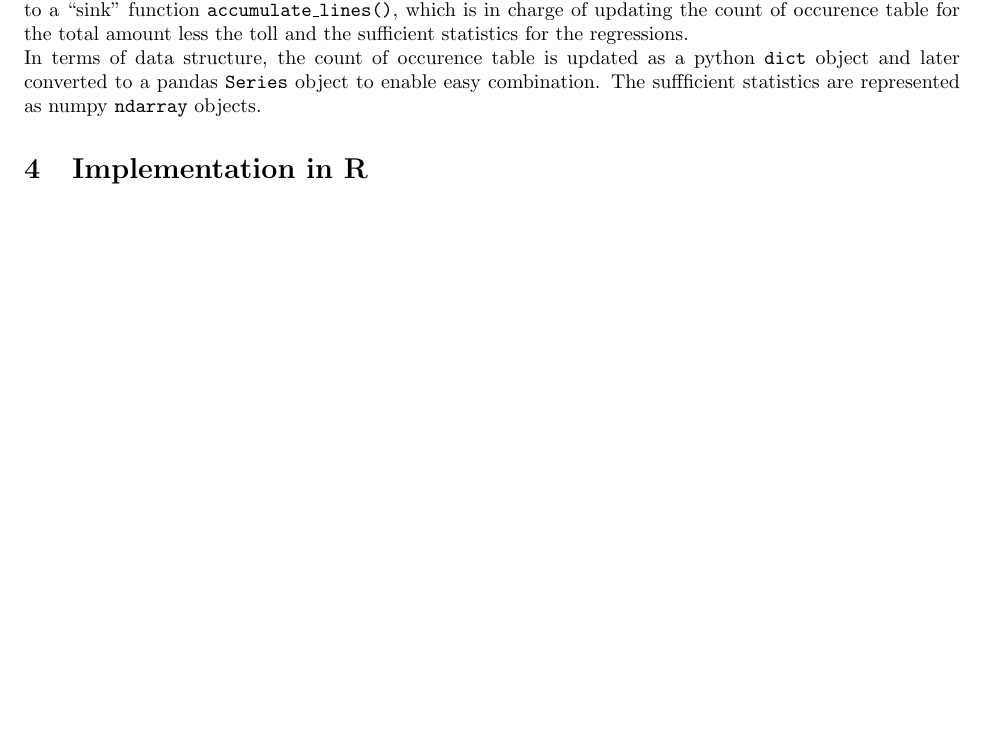
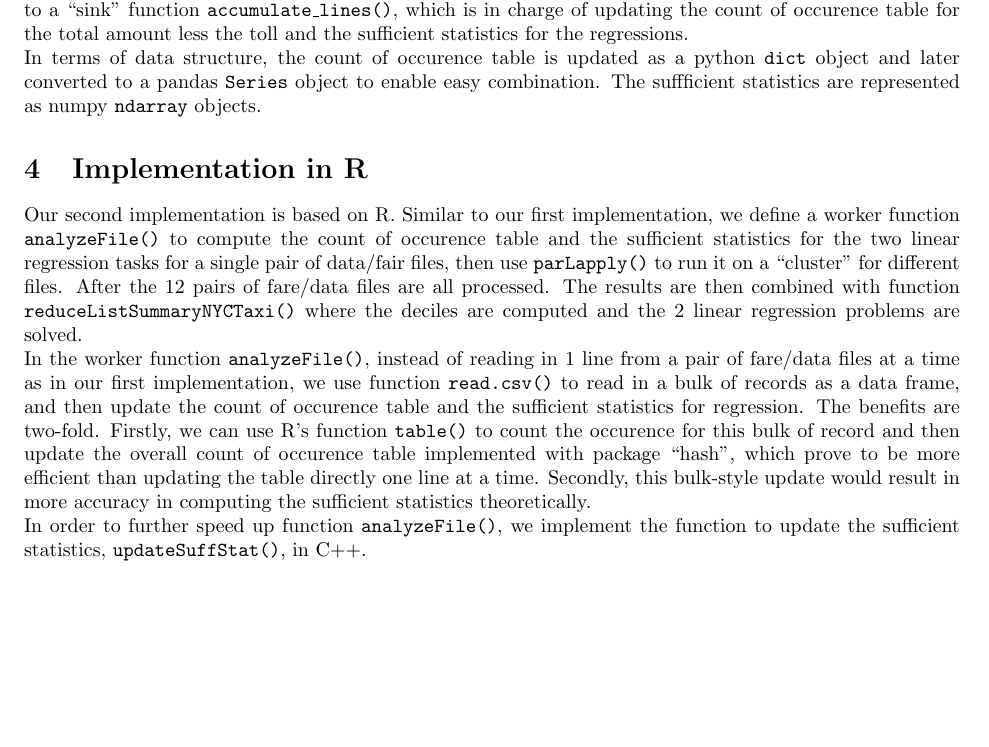
Before and after one commit to huragok/STA242HW5, a LaTeX document (report/document.tex): part of page 2 of 3 before the commit and part of page 2 of 4 after it, cut so that both start at the same text, the shorter picture padded with empty space. Compiled offline with pdfLaTeX.

```diff
--- a/report/document.tex
+++ b/report/document.tex
@@ -173,6 +173,28 @@
 \texttt{ndarray} objects.
 
 \section{Implementation in R}
+Our second implementation is based on R. Similar to our first implementation,
+we define a worker function \texttt{analyzeFile()} to compute the count of
+occurence table and the sufficient statistics for the two linear regression
+tasks for a single pair of data/fair files, then use \texttt{parLapply()} to run
+it on a ``cluster'' for different files. After the 12 pairs of fare/data files
+are all processed. The results are then combined with function
+\texttt{reduceListSummaryNYCTaxi()} where the deciles are computed and the 2
+linear regression problems are solved.
+
+In the worker function \texttt{analyzeFile()}, instead of reading in 1 line from
+a pair of fare/data files at a time as in our first implementation, we use
+function \texttt{read.csv()} to read in a bulk of records as a data frame, and
+then update the count of occurence table and the sufficient statistics for
+regression. The benefits are two-fold. Firstly, we can use R's function
+\texttt{table()} to count the occurence for this bulk of record and then update
+the overall count of occurence table implemented with package ``hash'', which
+prove to be more efficient than updating the table directly one line at a time.
+Secondly, this bulk-style update would result in more accuracy in computing the
+sufficient statistics theoretically.
+
+In order to further speed up function \texttt{analyzeFile()}, we implement the
+function to update the sufficient statistics, \texttt{updateSuffStat()}, in C++.
 
 \section{Results}
 
```
Also changed, not shown: report/document.pdf.
